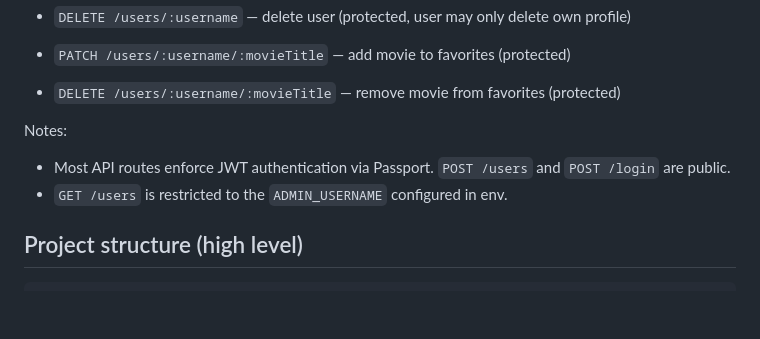
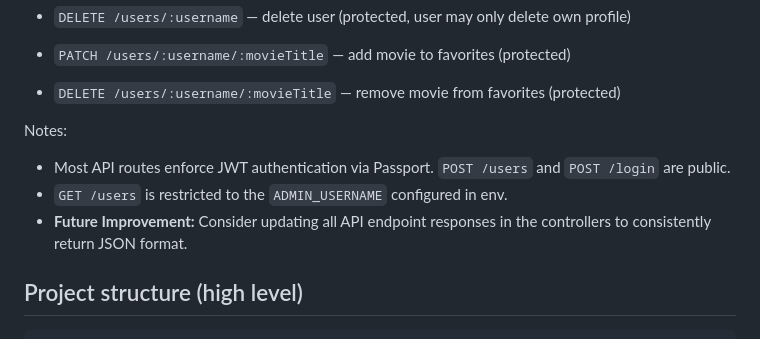
Before and after one commit to dkorotkov444/movie-api, a Markdown page: README.md, the part around the change. Drawn GitHub-style; blank space fills up the shorter version.

Commit message:
A6-E6.4 Updated README - refactor API responses to json in the future.

```diff
--- a/README.md
+++ b/README.md
@@ -102,9 +102,11 @@ Invoke-RestMethod -Method Get -Uri http://localhost:8080/movies -Headers @{ Auth
 - `PATCH /users/:username/:movieTitle` — add movie to favorites (protected)
 - `DELETE /users/:username/:movieTitle` — remove movie from favorites (protected)
 
+
 Notes:
 - Most API routes enforce JWT authentication via Passport. `POST /users` and `POST /login` are public.
 - `GET /users` is restricted to the `ADMIN_USERNAME` configured in env.
+- **Future Improvement:** Consider updating all API endpoint responses in the controllers to consistently return JSON format.
 
 ## Project structure (high level)
 
```
